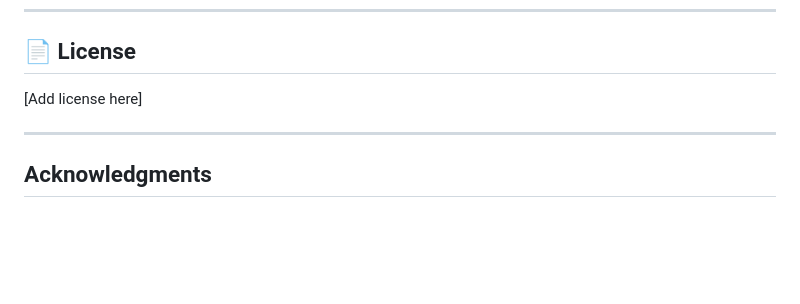
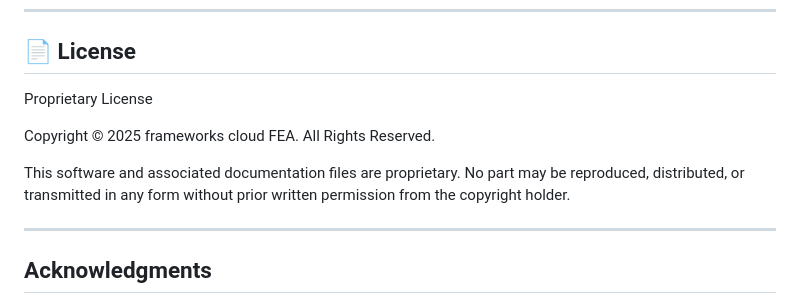
Before and after one commit to daveh07/frameworks, a Markdown page: README.md, the part around the change. GitHub-like rendering; blank space fills up the shorter version.

Commit message:
Add proprietary license information to README
Updated license section to include proprietary license details.

```diff
--- a/README.md
+++ b/README.md
@@ -532,7 +532,13 @@ Debug by checking generated INP file in `calculix-service/debug_export/`
 
 ## 📄 License
 
-[Add license here]
+Proprietary License
+
+Copyright © 2025 frameworks cloud FEA. All Rights Reserved.
+
+This software and associated documentation files are proprietary.
+No part may be reproduced, distributed, or transmitted in any form
+without prior written permission from the copyright holder.
 
 ---
 
```
